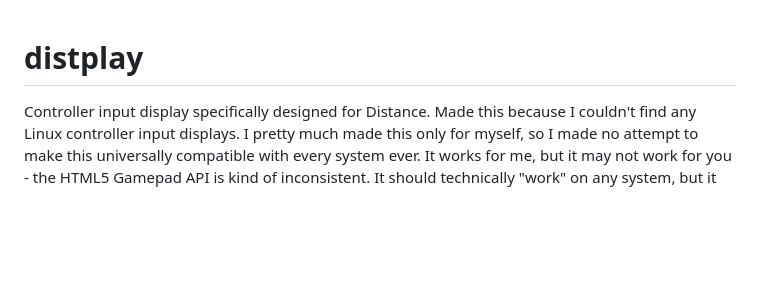
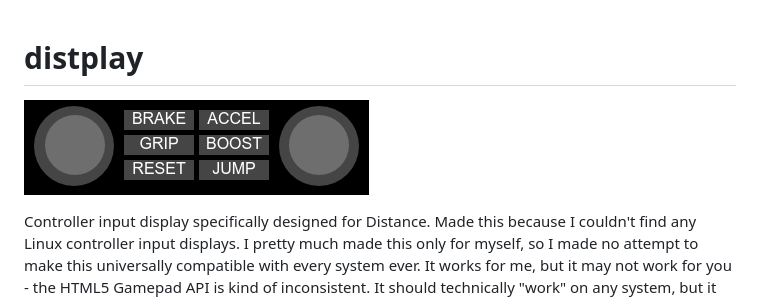
Before and after one commit to Tiyenti/distplay, a Markdown page: readme.md, the part around the change. Drawn GitHub-style; pictures changed too: img/display.png (added); blank space fills up the shorter version.

Commit message:
Added image to readme

```diff
--- a/readme.md
+++ b/readme.md
@@ -1,4 +1,6 @@
 # distplay
+![distplay](/img/display.png?raw=true)
+
 Controller input display specifically designed for Distance. Made this
 because I couldn't find any Linux controller input displays. I pretty
 much made this only for myself, so I made no attempt to make this
```
